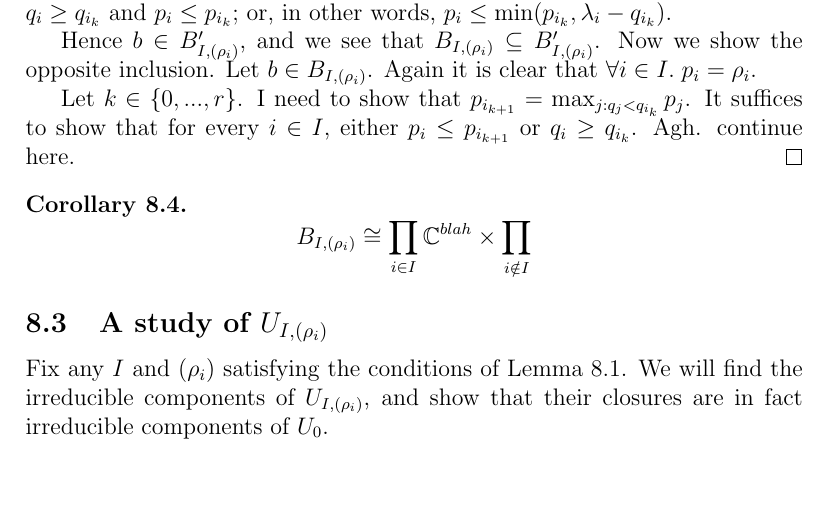
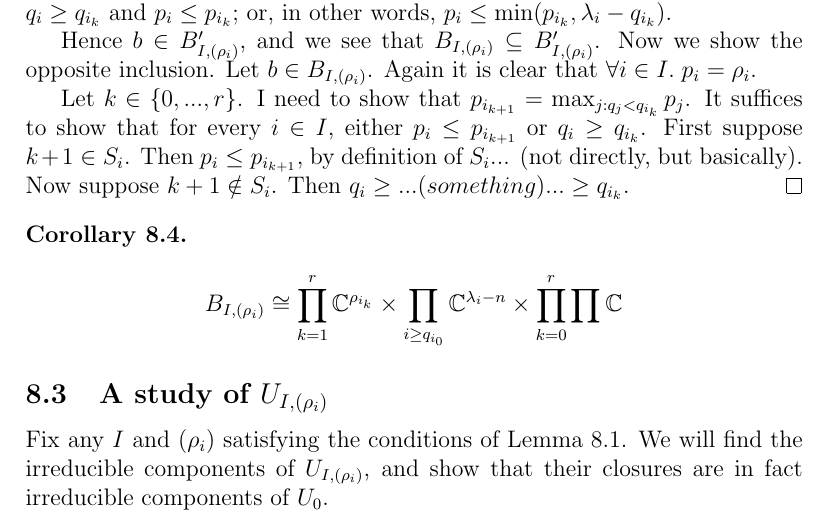
Before and after one commit to OwenConoly/springer, a LaTeX document (paper.tex): part of page 18 of 22, cut so that both start at the same text, the shorter picture padded with empty space. Compiled offline with pdfLaTeX.

Commit message:
something

```diff
--- a/paper.tex
+++ b/paper.tex
@@ -789,11 +789,14 @@ Let \(B_{I, (\rho_i)}'\) be the set of \(b \in \mathbb{C}^m\) satisfying the fol
     \par Let \(k \in \{0, ..., r\}\).
     I need to show that \(p_{i_{k + 1}} = \max_{j : q_j < q_{i_k}} p_j\).
     It suffices to show that for every \(i \in I\), either \(p_i \leq p_{i_{k + 1}}\) or \(q_i \geq q_{i_k}\).
-    Agh.  continue here.
+    First suppose \(k + 1 \in S_i\).
+    Then \(p_i \leq p_{i_{k + 1}}\), by definition of \(S_i\)... (not directly, but basically).
+    Now suppose \(k + 1 \notin S_i\).
+    Then \(q_i \geq ... (something) ... \geq q_{i_k}\).
 \end{proof}
 
 \begin{corollary}\label{bs_iso}
-    \[B_{I, (\rho_i)} \cong \prod_{i \in I} \mathbb{C}^{blah} \times \prod_{i \notin I}\]
+    \[B_{I, (\rho_i)} \cong \prod_{k = 1}^r \mathbb{C}^{\rho_{i_k}} \times \prod_{i \geq q_{i_0}} \mathbb{C}^{\lambda_i - n} \times \prod_{k = 0}^r \prod_{}\mathbb{C}^{}\]
 \end{corollary}
 
 \subsection{A study of \(U_{I, (\rho_i)}\)}
```
Also changed, not shown: paper.pdf.
